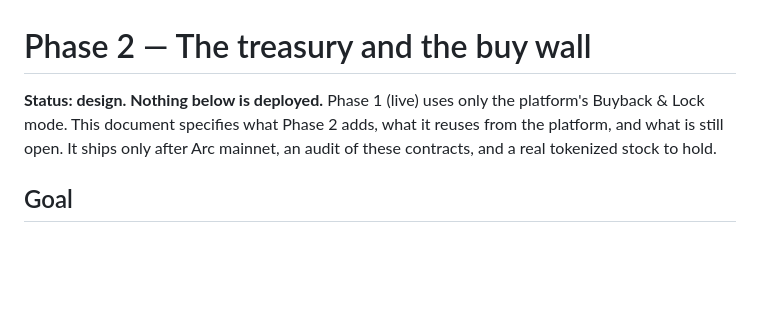
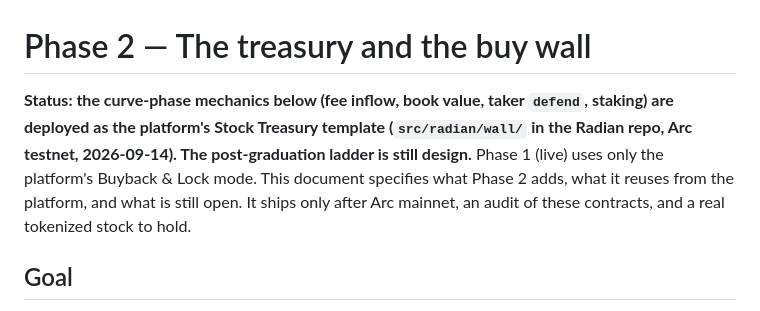
Before and after one commit to adrianhihi/radian-wall, a Markdown page: docs/TREASURY.md, the part around the change. Rendered like a GitHub page; blank space fills up the shorter version.

```diff
--- a/docs/TREASURY.md
+++ b/docs/TREASURY.md
@@ -1,6 +1,6 @@
 # Phase 2 — The treasury and the buy wall
 
-**Status: design. Nothing below is deployed.** Phase 1 (live) uses only the platform's Buyback & Lock mode. This document specifies what Phase 2 adds, what it reuses from the platform, and what is still open. It ships only after Arc mainnet, an audit of these contracts, and a real tokenized stock to hold.
+**Status: the curve-phase mechanics below (fee inflow, book value, taker `defend`, staking) are deployed as the platform's Stock Treasury template (`src/radian/wall/` in the Radian repo, Arc testnet, 2026-09-14). The post-graduation ladder is still design.** Phase 1 (live) uses only the platform's Buyback & Lock mode. This document specifies what Phase 2 adds, what it reuses from the platform, and what is still open. It ships only after Arc mainnet, an audit of these contracts, and a real tokenized stock to hold.
 
 ## Goal
 
```
Also changed, not shown: README.md (+14 -0 lines).
